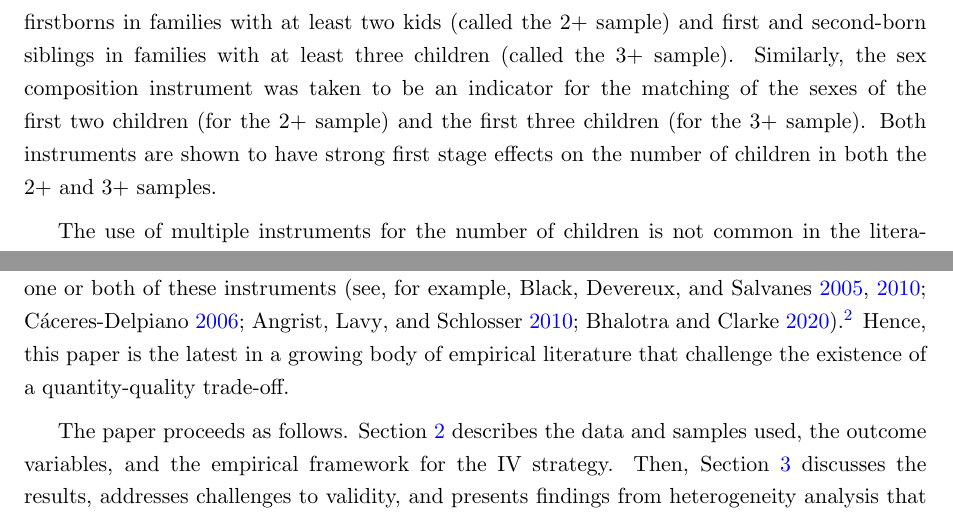
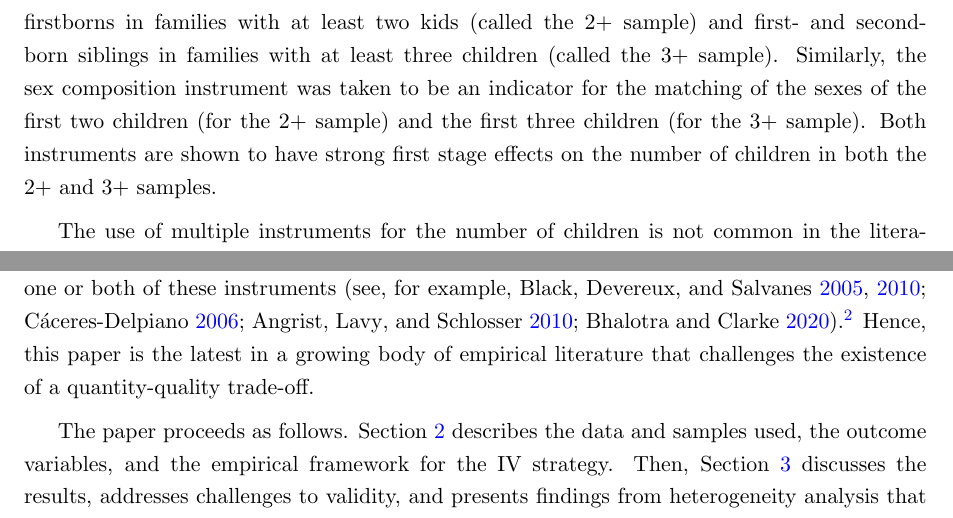
Before and after one commit to lemitaye/MScED_Dissertation, a LaTeX thesis (tex/MScED_Dissertation.tex, which reads tex/intro.tex): two parts of pages 6 and 7 of 34, joined at a grey line, cut so that both start at the same text. Compiled offline with pdfLaTeX.

Commit message:
edited intro

```diff
--- a/tex/intro.tex
+++ b/tex/intro.tex
@@ -7,7 +7,7 @@ Early empirical evidence on the quantity-quality relationship relied on showing
 
 Studies that tried to uncover the causal effect of fertility on individual outcomes have therefore tried to exploit “natural experiments” that lead to an exogeneous increase in family size. The two well known examples of such natural experiments used as the basis for instrumental variables estimation in the literature are the birth of twins and the sex composition of older siblings (given a preference for mixed-sex siblings, parents are more likely to have another child if the sex of the first two/three children is the same). However, the majority of previous research that use either or both of these instruments were conducted in a high-income or middle-income country setting. Despite the fact that family planning policies are a more important issue in poorer countries, there is a paucity of relevant empirical evidence coming from these countries. In particular, there are very few studies on this topic from Africa, largely due to the lack of data.
 
-This study attempts to fill this gap by providing empirical evidence on the effect of sibling size on the educational attainment of children using recent census data from South Africa. Following the literature, I used both the occurrence of twin births and the sex composition of children in earlier births to instrument for family size. For the twins instrument, I considered parity specific twin births (twins at second birth and twins at third birth), and looked at outcomes for non-twin older children. This gave rise to two samples of school aged children: firstborns in families with at least two kids (called the 2+ sample) and first and second-born siblings in families with at least three children (called the 3+ sample). Similarly, the sex composition instrument was taken to be an indicator for the matching of the sexes of the first two children (for the 2+ sample) and the first three children (for the 3+ sample). Both instruments are shown to have strong first stage effects on the number of children in both the 2+ and 3+ samples.
+This study attempts to fill this gap by providing empirical evidence on the effect of sibling size on the educational attainment of children using recent census data from South Africa. Following the literature, I used both the occurrence of twin births and the sex composition of children in earlier births to instrument for family size. For the twins instrument, I considered parity specific twin births (twins at second birth and twins at third birth), and looked at outcomes for non-twin older children. This gave rise to two samples of school aged children: firstborns in families with at least two kids (called the 2+ sample) and first- and second-born siblings in families with at least three children (called the 3+ sample). Similarly, the sex composition instrument was taken to be an indicator for the matching of the sexes of the first two children (for the 2+ sample) and the first three children (for the 3+ sample). Both instruments are shown to have strong first stage effects on the number of children in both the 2+ and 3+ samples.
 
 The use of multiple instruments for the number of children is not common in the literature. Given the fact that the results from the two types of instruments have distinct features, this approach offers an advantage over studies that use a single instrument. Two important differences about the effects captured by the two instruments are worth pointing out. First, each instrument captures an effect for different segments of the population. This follows from the fact that any estimate that employs IV strategy captures the effect on individuals affected by that instrument \parencite{imbens_identification_1994}. These individuals are called the \enquote{compliers} \parencite{angrist_identification_1996}. It turns out that the group of compliers for twins and sex composition instruments are different. As will be argued later, twins instruments identify the effect of treatment on the whole population of the non-treated, whereas the compliant population for the same sex instrument is less than complete \parencite{Angrist2006,Angrist2009}. Second, as will be explained below, each instrument captures a causal effect over different ranges of sibling size. In particular, the twins instrument measures the effect of fertility at parities closer to the parity of the occurrence of twins. The same sex instrument, on the other hand, captures an effect over wider parities.
 
@@ -15,6 +15,6 @@ Moreover, the two instruments are potentially subject to different types of omit
 
 Because of limitations on the data, the study focuses on immediate short run outcomes that relate to the schooling of children. In particular, it focuses on the grade achievement of children by the time of the census. Two variables that measure educational attainment were constructed taking into account institutional factors that could cause a variation in the grade level achieved by a child at a particular age. The first is an educational attainment index, a continuous variable that measures whether each child is at, above, or below the “appropriate” grade, and the second is an indicator for whether the child is lagging behind in grade relative to his/her peers. Moreover, two more intermediate variables were considered: whether the child attends a private school and the labour force participation status of the mother. These can be considered as inputs into child quality that reflect investment in children’s human capital \parencite{caceres-delpiano_impacts_2006}.
 
-Results from OLS regression point to a negative correlation between family size and children’s educational attainment. However, 2SLS regression estimates using both twins and sex composition instruments show that sibling size has no effect on the educational attainment of children and other intermediate outcomes. Heterogeneity analysis conducted using generalized random forests \parencite{Athey2019} indicates this result holds across different subsamples with different sociodemographic characteristics. These findings are consistent with results from previous studies that find a negative association but no negative effect when using one or both of these instruments \parencite[see, for example,][]{Black2005,Black2010,caceres-delpiano_impacts_2006,angrist_multiple_2010,bhalotra_twin_2020}.\footnote{See also the reviews in \textcite{clarke_children_2018} and \textcite{oberg_casual_2021}.} Hence, this paper is the latest in a growing body of empirical literature that challenge the existence of a quantity-quality trade-off.
+Results from OLS regression point to a negative correlation between family size and children’s educational attainment. However, 2SLS regression estimates using both twins and sex composition instruments show that sibling size has no effect on the educational attainment of children and other intermediate outcomes. Heterogeneity analysis conducted using generalized random forests \parencite{Athey2019} indicates this result holds across different subsamples with different sociodemographic characteristics. These findings are consistent with results from previous studies that find a negative association but no negative effect when using one or both of these instruments \parencite[see, for example,][]{Black2005,Black2010,caceres-delpiano_impacts_2006,angrist_multiple_2010,bhalotra_twin_2020}.\footnote{See also the reviews in \textcite{clarke_children_2018} and \textcite{oberg_casual_2021}.} Hence, this paper is the latest in a growing body of empirical literature that challenges the existence of a quantity-quality trade-off.
 
 The paper proceeds as follows. Section \ref{section:data} describes the data and samples used, the outcome variables, and the empirical framework for the IV strategy. Then, Section \ref{section:results} discusses the results, addresses challenges to validity, and presents findings from heterogeneity analysis that were conducted using generalized random forests. Finally, Section \ref{section:conclude} concludes.
```
